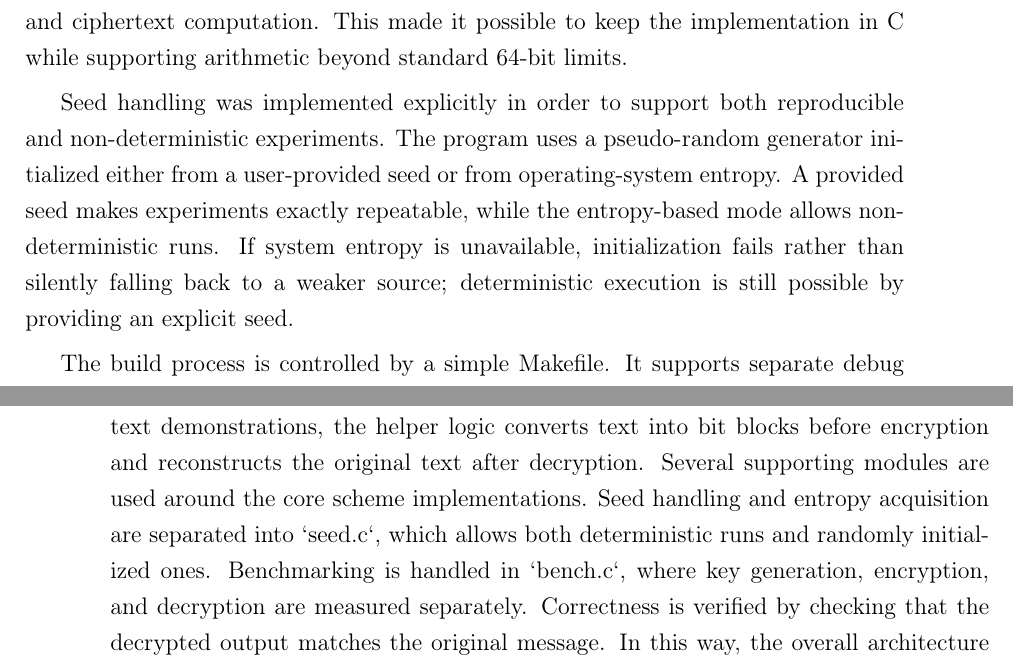
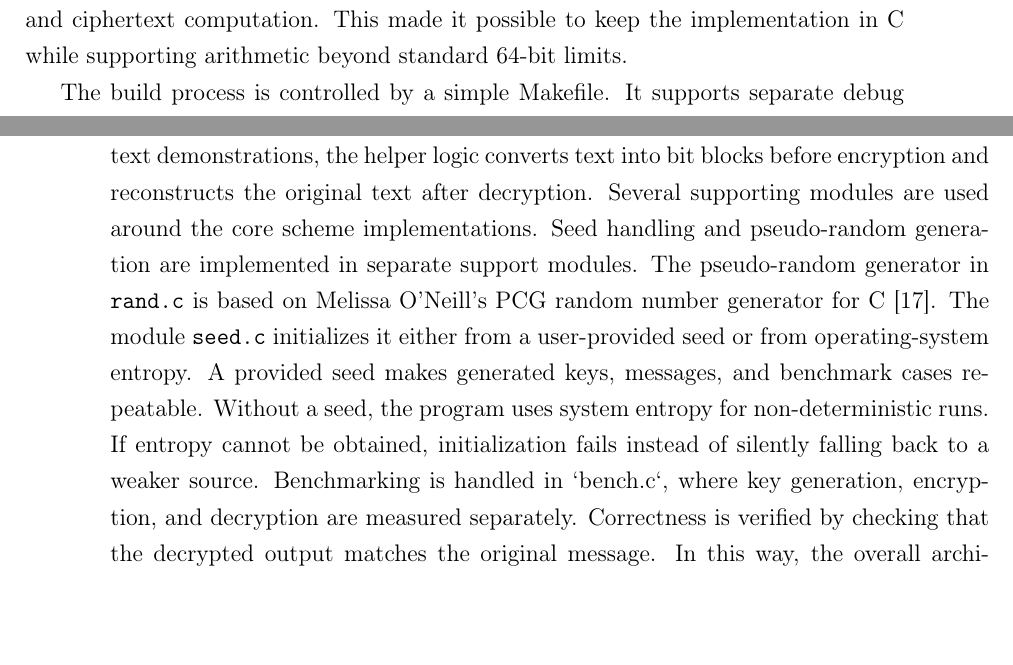
Before and after one commit to vavr0/knapsack_cryptosystems, a LaTeX thesis (thesis/main-en.tex, which reads thesis/implementation.tex): two parts of pages 39 and 40 of 47, joined at a grey line, cut so that both start at the same text, the shorter picture padded with empty space. Compiled offline with pdfLaTeX.

Commit message:
literatura + implementation tex

```diff
--- a/thesis/implementation.tex
+++ b/thesis/implementation.tex
@@ -48,14 +48,6 @@ reduction, modular inversion, and ciphertext computation. This made it possible
 to keep the implementation in C while supporting arithmetic beyond standard
 64-bit limits.
 
-Seed handling was implemented explicitly in order to support both reproducible
-and non-deterministic experiments. The program uses a pseudo-random generator
-initialized either from a user-provided seed or from operating-system entropy.
-A provided seed makes experiments exactly repeatable, while the entropy-based
-mode allows non-deterministic runs. If system entropy is unavailable,
-initialization fails rather than silently falling back to a weaker source;
-deterministic execution is still possible by providing an explicit seed.
-
 The build process is controlled by a simple Makefile. It supports separate
 debug and release builds, as well as an address-sanitized configuration for
 runtime checking. This was useful during development, because the code uses
@@ -99,15 +93,22 @@ which keeps the code easier to read and compare. Scheme selection is handled in
 implementation.
 
 \subsection{Data Representation and Support Modules}
+
 Messages are represented internally as bit vectors through the `BitView` and
 `BitBuf` data structures. This matches the block-based nature of the knapsack
 schemes and makes it straightforward to work with fixed-length binary message
 blocks. For plaintext demonstrations, the helper logic converts text into bit
 blocks before encryption and reconstructs the original text after decryption.
 Several supporting modules are used around the core scheme implementations.
-Seed handling and entropy acquisition are separated into `seed.c`, which allows
-both deterministic runs and randomly initialized ones. Benchmarking is handled
-in `bench.c`, where key generation, encryption, and decryption are measured
+Seed handling and pseudo-random generation are implemented in separate support
+modules. The pseudo-random generator in \texttt{rand.c} is based on Melissa
+O'Neill's PCG random number generator for C~\cite{ONeill2014PCG}. The module
+\texttt{seed.c} initializes it either from a user-provided seed or from
+operating-system entropy. A provided seed makes generated keys, messages, and
+benchmark cases repeatable. Without a seed, the program uses system entropy for
+non-deterministic runs. If entropy cannot be obtained, initialization fails
+instead of silently falling back to a weaker source. Benchmarking is handled in
+`bench.c`, where key generation, encryption, and decryption are measured
 separately. Correctness is verified by checking that the decrypted output
 matches the original message. In this way, the overall architecture remains
 small, but still clearly separates cryptographic operations, application flow,
```
Also changed, not shown: thesis/literatura.bib (+8 -0 lines), thesis/implementation.tex (2 more changed lines).
